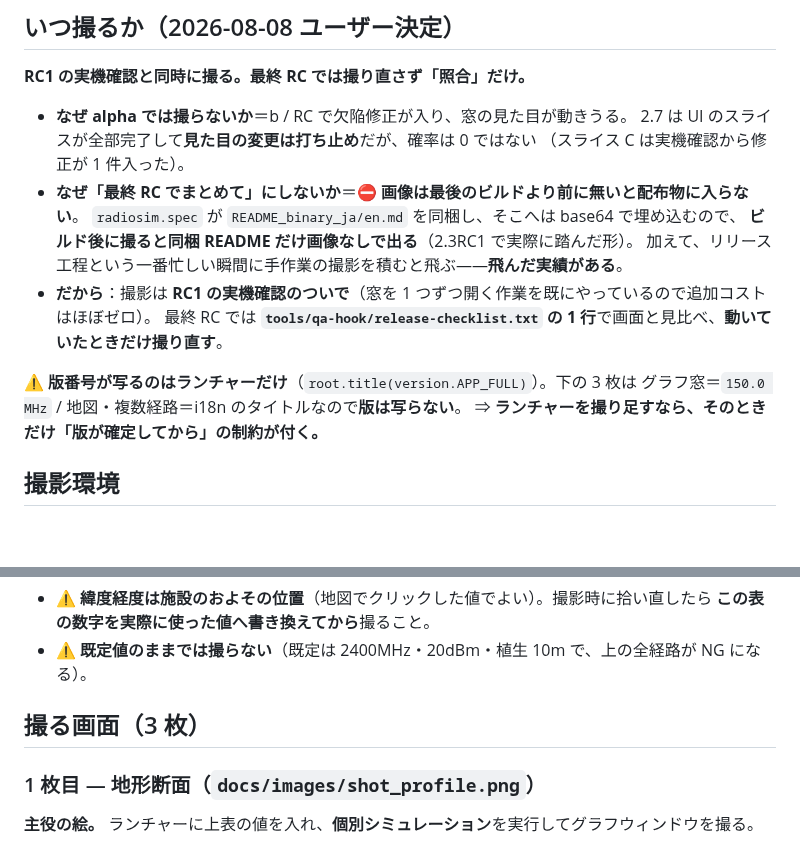
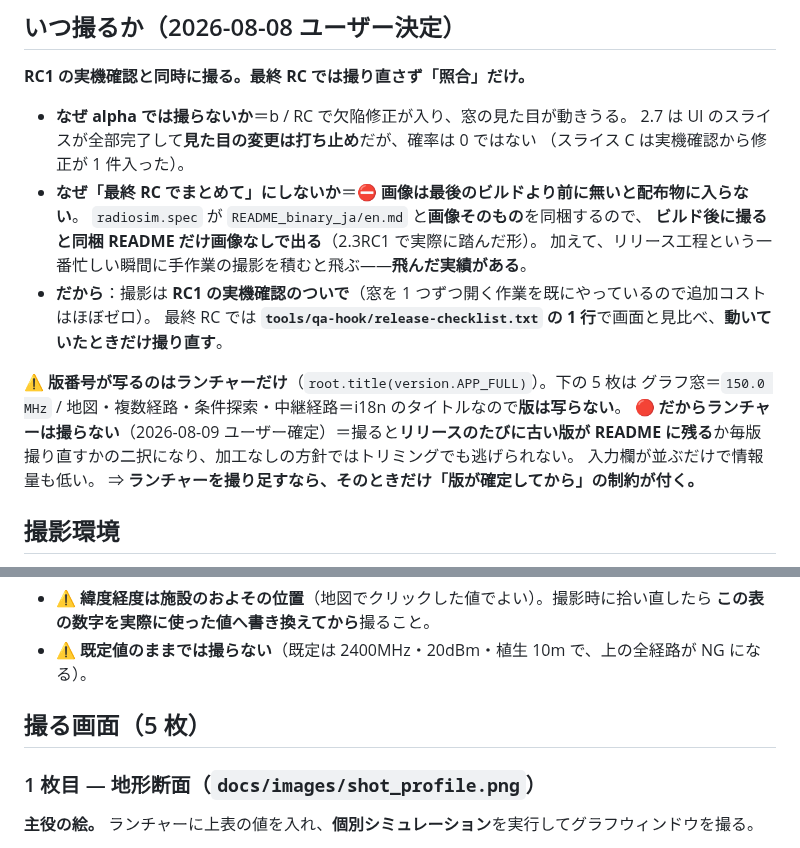
Before and after one commit to kumahide/radiosim, a Markdown page: docs/screenshots.md, 2 parts joined by grey strips. Rendered like a GitHub page; blank space fills up the shorter version.

```diff
--- a/docs/screenshots.md
+++ b/docs/screenshots.md
@@ -38,14 +38,17 @@ README に載せる画面を**同じ構図で撮り直せる**ようにするた
   2.7 は UI のスライスが全部完了して**見た目の変更は打ち止め**だが、確率は 0 ではない
   （スライス C は実機確認から修正が 1 件入った）。
 - **なぜ「最終 RC でまとめて」にしないか**＝⛔ **画像は最後のビルドより前に無いと配布物に入らない**。
-  `radiosim.spec` が `README_binary_ja/en.md` を同梱し、そこへは base64 で埋め込むので、
+  `radiosim.spec` が `README_binary_ja/en.md` と**画像そのもの**を同梱するので、
   **ビルド後に撮ると同梱 README だけ画像なしで出る**（2.3RC1 で実際に踏んだ形）。
   加えて、リリース工程という一番忙しい瞬間に手作業の撮影を積むと飛ぶ——**飛んだ実績がある**。
 - **だから**：撮影は **RC1 の実機確認のついで**（窓を 1 つずつ開く作業を既にやっているので追加コストはほぼゼロ）。
   最終 RC では **`tools/qa-hook/release-checklist.txt` の 1 行**で画面と見比べ、**動いていたときだけ撮り直す**。
 
-⚠️ **版番号が写るのはランチャーだけ**（`root.title(version.APP_FULL)`）。下の 3 枚は
-グラフ窓＝`150.0 MHz` / 地図・複数経路＝i18n のタイトルなので**版は写らない**。
+⚠️ **版番号が写るのはランチャーだけ**（`root.title(version.APP_FULL)`）。下の 5 枚は
+グラフ窓＝`150.0 MHz` / 地図・複数経路・条件探索・中継経路＝i18n のタイトルなので**版は写らない**。
+🔴 **だからランチャーは撮らない**（2026-08-09 ユーザー確定）＝撮ると**リリースのたびに古い版が
+README に残る**か毎版撮り直すかの二択になり、加工なしの方針ではトリミングでも逃げられない。
+入力欄が並ぶだけで情報量も低い。
 ⇒ **ランチャーを撮り足すなら、そのときだけ「版が確定してから」の制約が付く。**
 
 ## 撮影環境
@@ -83,7 +86,7 @@ F1 遮蔽率 97.4%・回折損 11.2 dB**。画面がこの値にならないと
   **この表の数字を実際に使った値へ書き換えてから**撮ること。
 - ⚠️ **既定値のままでは撮らない**（既定は 2400MHz・20dBm・植生 10m で、上の全経路が NG になる）。
 
-## 撮る画面（3 枚）
+## 撮る画面（5 枚）
 
 ### 1 枚目 — 地形断面（`docs/images/shot_profile.png`）
 
```
Also changed, not shown: other parts of docs/screenshots.md (+47 -3 lines).
